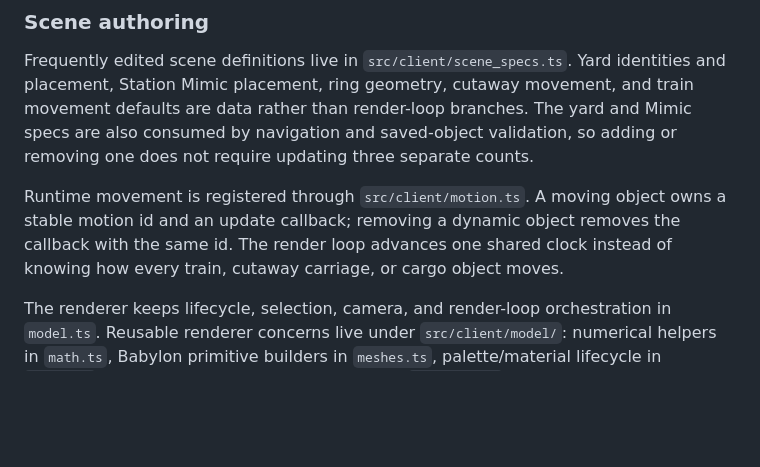
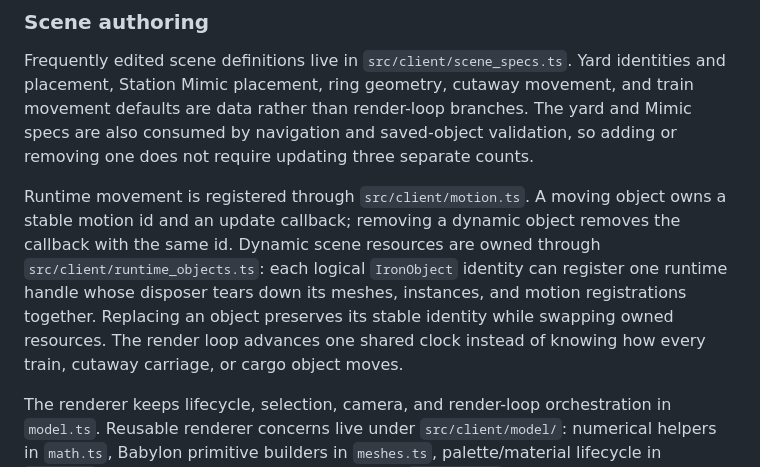
Before and after one commit to ggpwnkthx/dcc-iron-tangle, a Markdown page: README.md, the part around the change. Rendered like a GitHub page; blank space fills up the shorter version.

Commit message:
Document runtime object ownership

```diff
--- a/README.md
+++ b/README.md
@@ -47,9 +47,12 @@ data rather than render-loop branches. The yard and Mimic specs are also consume
 saved-object validation, so adding or removing one does not require updating three separate counts.
 
 Runtime movement is registered through `src/client/motion.ts`. A moving object owns a stable motion
-id and an update callback; removing a dynamic object removes the callback with the same id. The
-render loop advances one shared clock instead of knowing how every train, cutaway carriage, or cargo
-object moves.
+id and an update callback; removing a dynamic object removes the callback with the same id. Dynamic
+scene resources are owned through `src/client/runtime_objects.ts`: each logical `IronObject`
+identity can register one runtime handle whose disposer tears down its meshes, instances, and motion
+registrations together. Replacing an object preserves its stable identity while swapping owned
+resources. The render loop advances one shared clock instead of knowing how every train, cutaway
+carriage, or cargo object moves.
 
 The renderer keeps lifecycle, selection, camera, and render-loop orchestration in `model.ts`.
 Reusable renderer concerns live under `src/client/model/`: numerical helpers in `math.ts`, Babylon
```
